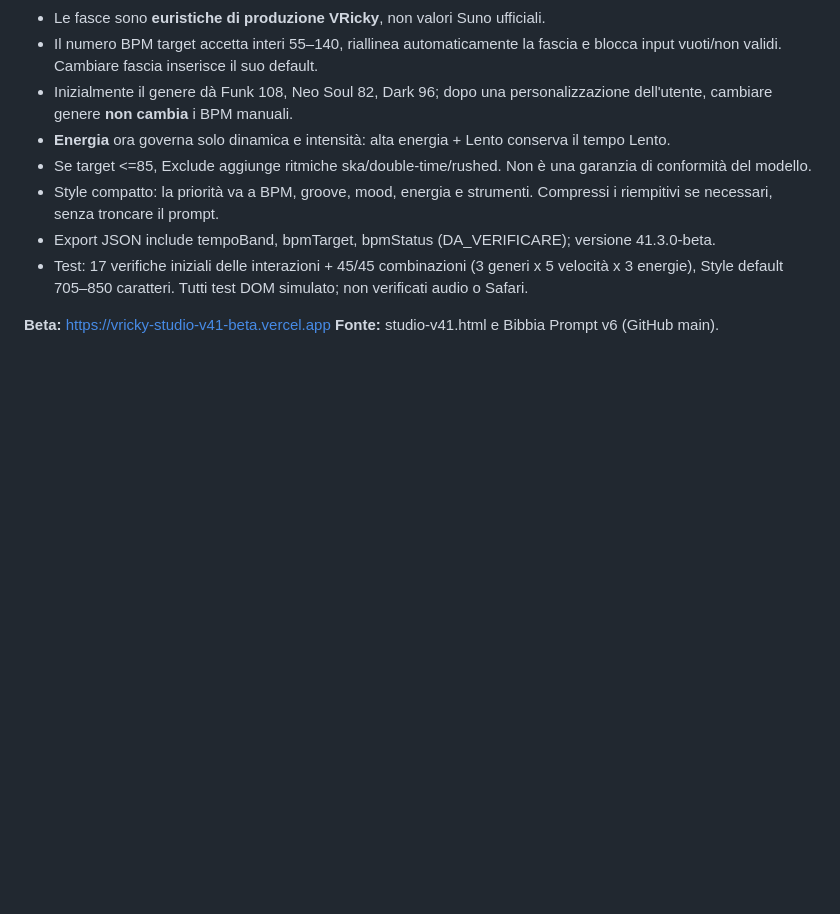
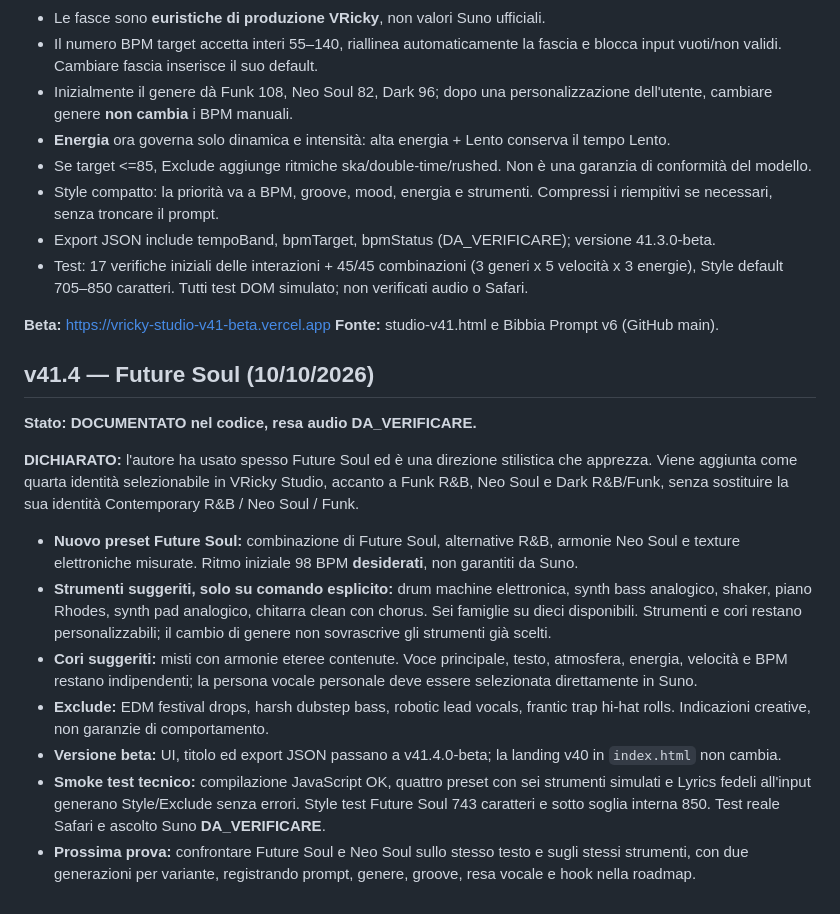
Before and after one commit to ricvali89-cpu/Rnb---neosoul---landing, a Markdown page: docs/RELEASE_V41.md, the part around the change. Rendered like a GitHub page; blank space fills up the shorter version.

Commit message:
docs(studio): record Future Soul v41.4 preset and QA limitations

```diff
--- a/docs/RELEASE_V41.md
+++ b/docs/RELEASE_V41.md
@@ -111,3 +111,16 @@ Il collegamento alla landing originale v40 non è stato toccato. La Beta dedicat
 
 **Beta:** https://vricky-studio-v41-beta.vercel.app
 **Fonte:** studio-v41.html e Bibbia Prompt v6 (GitHub main).
+
+## v41.4 — Future Soul (10/10/2026)
+**Stato: DOCUMENTATO nel codice, resa audio DA_VERIFICARE.**
+
+**DICHIARATO:** l'autore ha usato spesso Future Soul ed è una direzione stilistica che apprezza. Viene aggiunta come quarta identità selezionabile in VRicky Studio, accanto a Funk R&B, Neo Soul e Dark R&B/Funk, senza sostituire la sua identità Contemporary R&B / Neo Soul / Funk.
+
+- **Nuovo preset Future Soul:** combinazione di Future Soul, alternative R&B, armonie Neo Soul e texture elettroniche misurate. Ritmo iniziale 98 BPM **desiderati**, non garantiti da Suno.
+- **Strumenti suggeriti, solo su comando esplicito:** drum machine elettronica, synth bass analogico, shaker, piano Rhodes, synth pad analogico, chitarra clean con chorus. Sei famiglie su dieci disponibili. Strumenti e cori restano personalizzabili; il cambio di genere non sovrascrive gli strumenti già scelti.
+- **Cori suggeriti:** misti con armonie eteree contenute. Voce principale, testo, atmosfera, energia, velocità e BPM restano indipendenti; la persona vocale personale deve essere selezionata direttamente in Suno.
+- **Exclude:** EDM festival drops, harsh dubstep bass, robotic lead vocals, frantic trap hi-hat rolls. Indicazioni creative, non garanzie di comportamento.
+- **Versione beta:** UI, titolo ed export JSON passano a v41.4.0-beta; la landing v40 in `index.html` non cambia.
+- **Smoke test tecnico:** compilazione JavaScript OK, quattro preset con sei strumenti simulati e Lyrics fedeli all'input generano Style/Exclude senza errori. Style test Future Soul 743 caratteri e sotto soglia interna 850. Test reale Safari e ascolto Suno **DA_VERIFICARE**.
+- **Prossima prova:** confrontare Future Soul e Neo Soul sullo stesso testo e sugli stessi strumenti, con due generazioni per variante, registrando prompt, genere, groove, resa vocale e hook nella roadmap.
```
